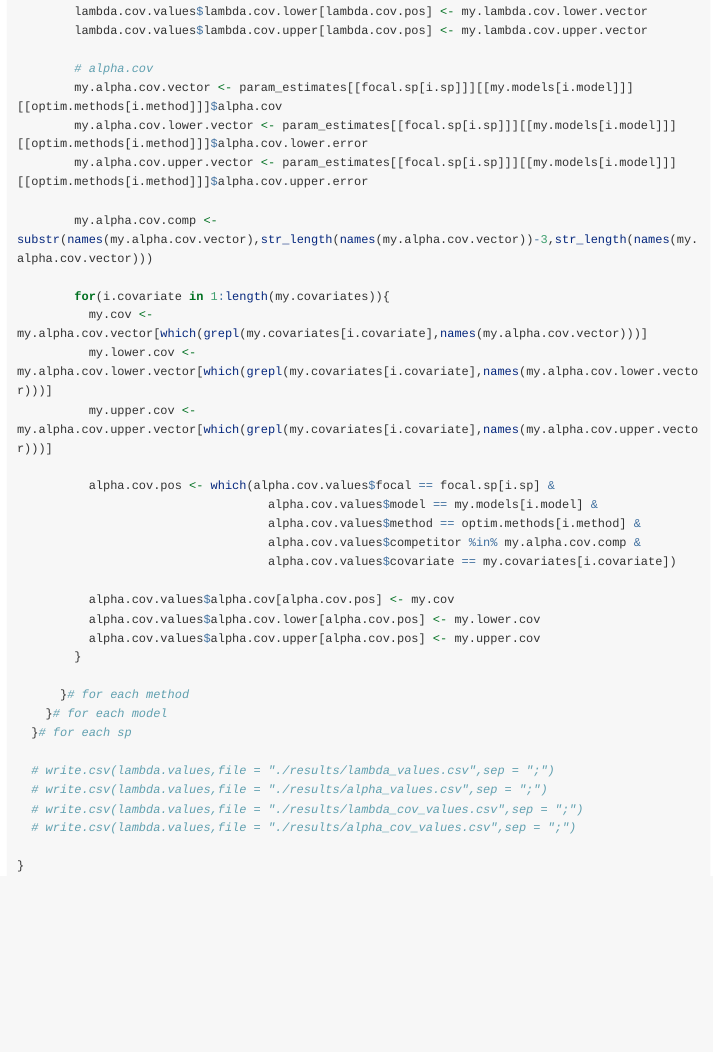
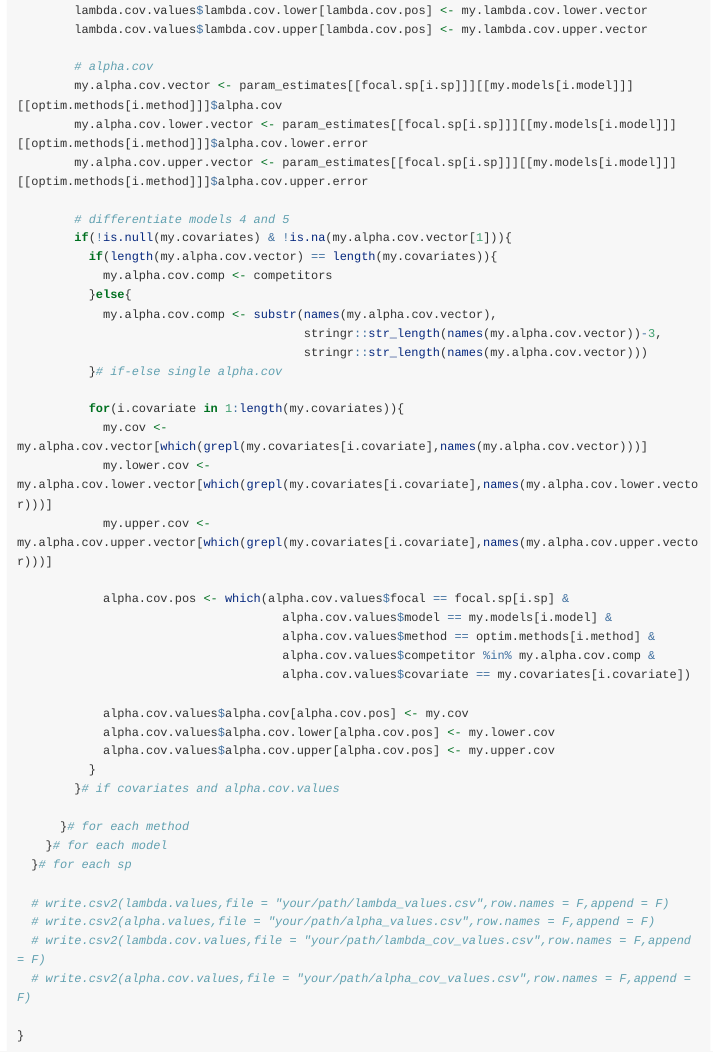
Before and after one commit to RadicalCommEcol/cxr, an R Markdown document (vignettes/ParamOptimization_caracoles.Rmd): the page in a window 1100 px wide, from 9590 px down before the commit and from 9700 px down after it, so that both start at the same text. Rendered offline with R 4.5, knitr and Pandoc, with nearby package versions; code that draws random numbers runs with fixed seeds of ours; long lines of code are wrapped.

Commit message:
fix issues when saving results

````diff
--- a/vignettes/ParamOptimization_caracoles.Rmd
+++ b/vignettes/ParamOptimization_caracoles.Rmd
@@ -475,5 +475,13 @@ if(write.results){
         my.alpha.cov.lower.vector <- param_estimates[[focal.sp[i.sp]]][[my.models[i.model]]][[optim.methods[i.method]]]$alpha.cov.lower.error
         my.alpha.cov.upper.vector <- param_estimates[[focal.sp[i.sp]]][[my.models[i.model]]][[optim.methods[i.method]]]$alpha.cov.upper.error
 
-        my.alpha.cov.comp <- substr(names(my.alpha.cov.vector),str_length(names(my.alpha.cov.vector))-3,str_length(names(my.alpha.cov.vector)))
+        # differentiate models 4 and 5
+        if(!is.null(my.covariates) & !is.na(my.alpha.cov.vector[1])){
+          if(length(my.alpha.cov.vector) == length(my.covariates)){
+            my.alpha.cov.comp <- competitors
+          }else{
+            my.alpha.cov.comp <- substr(names(my.alpha.cov.vector),
+                                        stringr::str_length(names(my.alpha.cov.vector))-3,
+                                        stringr::str_length(names(my.alpha.cov.vector)))
+          }# if-else single alpha.cov
 
@@ -490 +498,6 @@ if(write.results){
 
+            alpha.cov.values$alpha.cov[alpha.cov.pos] <- my.cov
+            alpha.cov.values$alpha.cov.lower[alpha.cov.pos] <- my.lower.cov
+            alpha.cov.values$alpha.cov.upper[alpha.cov.pos] <- my.upper.cov
+          }
+        }# if covariates and alpha.cov.values
@@ -497,10 +506,10 @@ if(write.results){
     }# for each model
   }# for each sp
 
-  # write.csv(lambda.values,file = "./results/lambda_values.csv",sep = ";")
-  # write.csv(lambda.values,file = "./results/alpha_values.csv",sep = ";")
-  # write.csv(lambda.values,file = "./results/lambda_cov_values.csv",sep = ";")
-  # write.csv(lambda.values,file = "./results/alpha_cov_values.csv",sep = ";")
+  # write.csv2(lambda.values,file = "your/path/lambda_values.csv",row.names = F,append = F)
+  # write.csv2(alpha.values,file = "your/path/alpha_values.csv",row.names = F,append = F)
+  # write.csv2(lambda.cov.values,file = "your/path/lambda_cov_values.csv",row.names = F,append = F)
+  # write.csv2(alpha.cov.values,file = "your/path/alpha_cov_values.csv",row.names = F,append = F)
 
 }
 ```
````
Also changed, not shown: vignettes/ParamOptimization_caracoles.Rmd (26 more changed lines).
